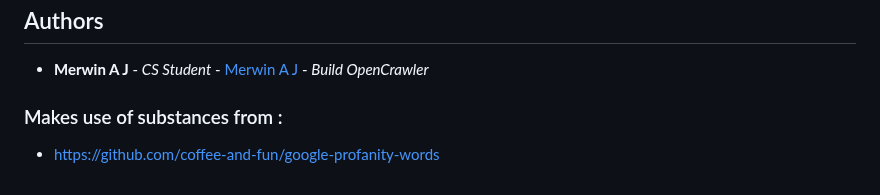
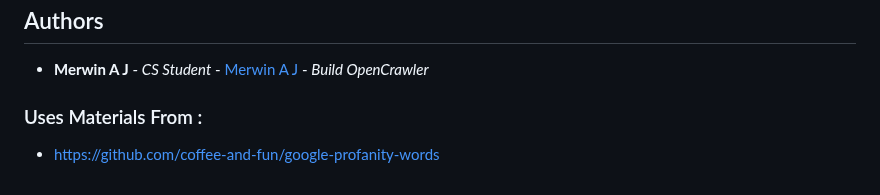
Before and after one commit to merwin-asm/OpenCrawler, a Markdown page: README.md, the part around the change. GitHub-like rendering.

```diff
--- a/README.md
+++ b/README.md
@@ -152,6 +152,6 @@ Distributed under the MIT License. See [LICENSE](https://github.com/merwin-asm/O
 
 * **Merwin A J** - *CS Student* - [Merwin A J](https://github.com/merwin-asm/) - *Build OpenCrawler*
 
-### Makes use of substances from :
+### Uses Materials From :
 
 - https://github.com/coffee-and-fun/google-profanity-words
```
